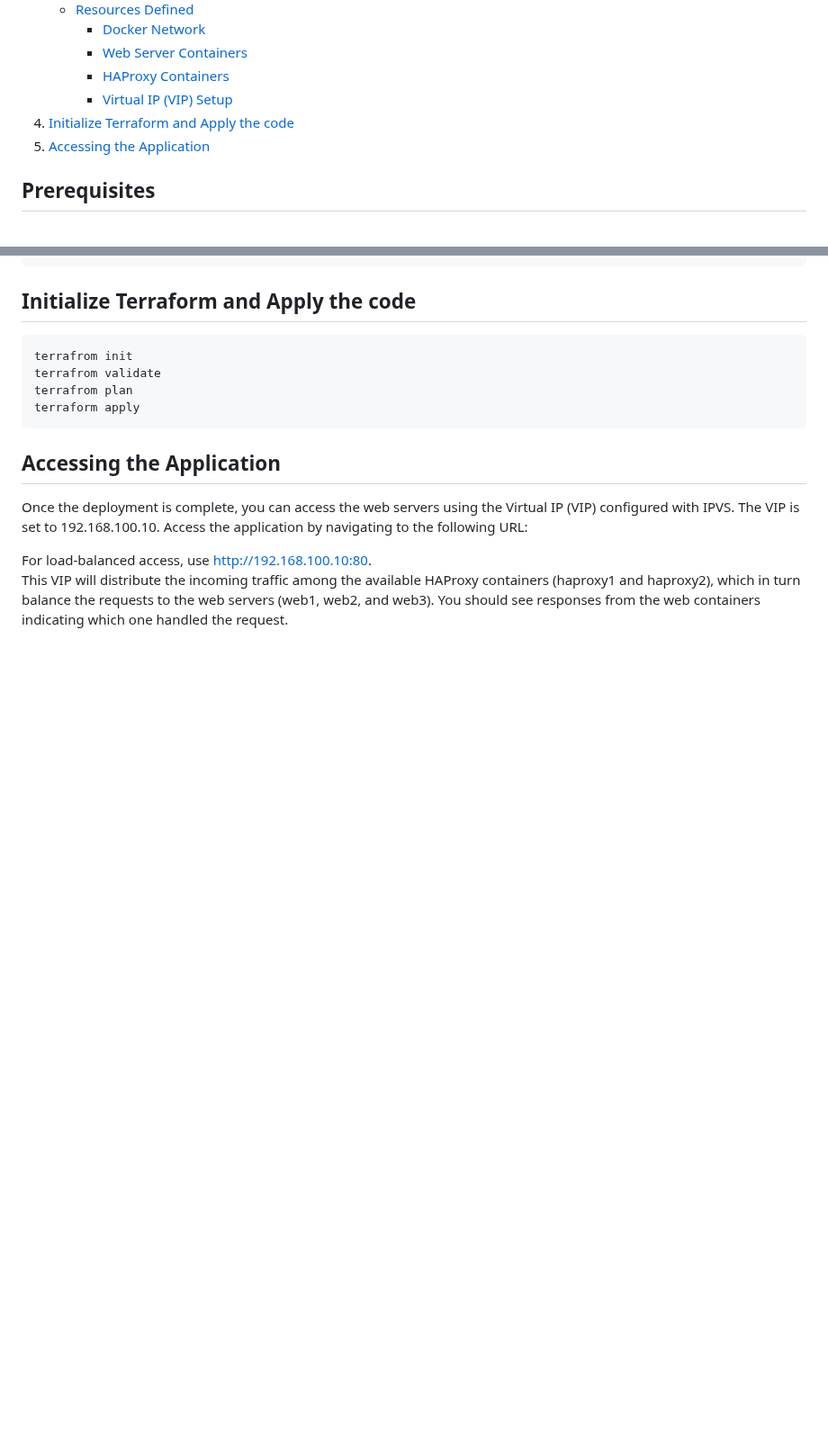
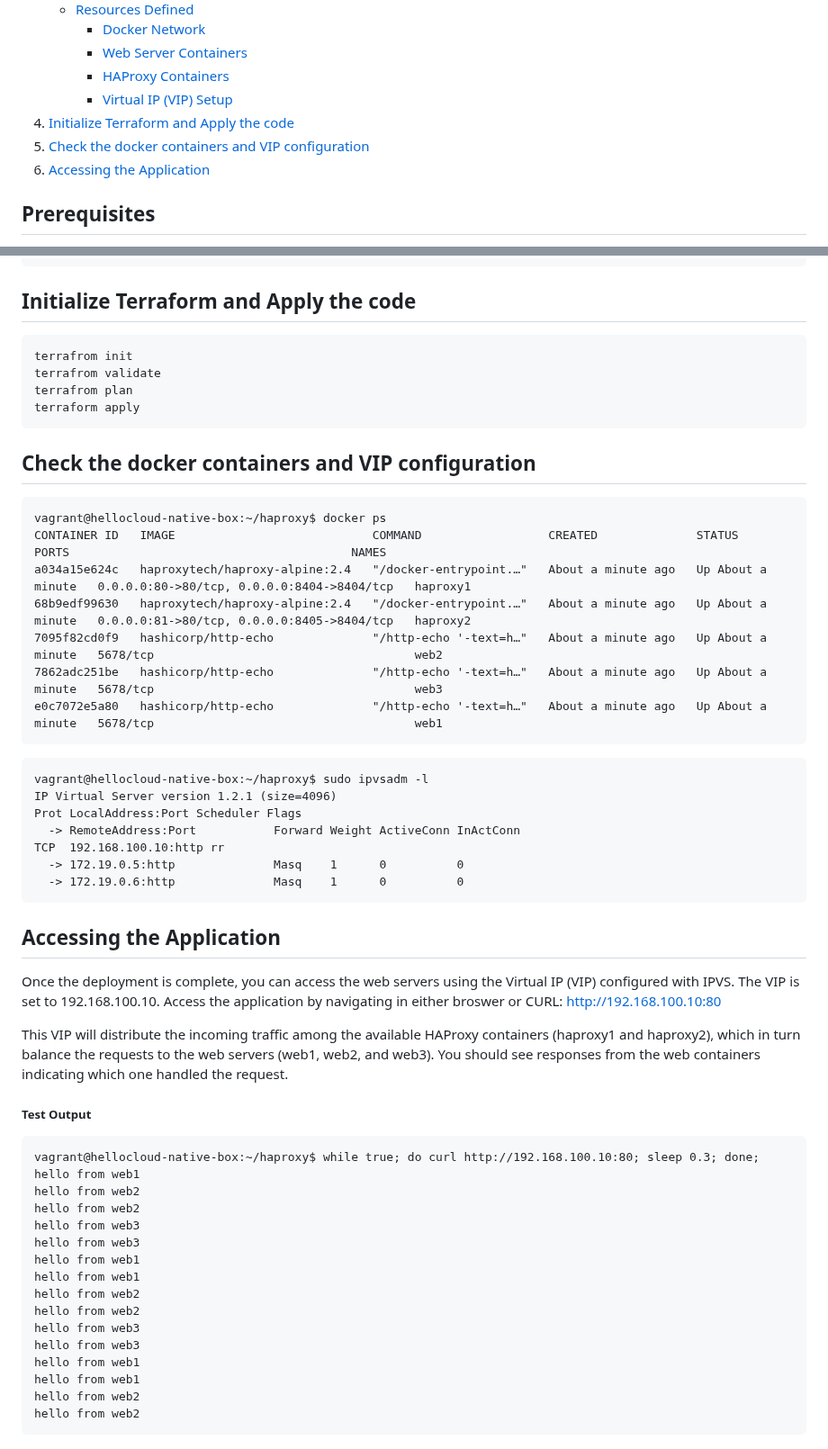
Before and after one commit to zawmh96/Terraform-Labs, a Markdown page: Lab4/README.md, 2 parts joined by grey strips. Shown at 90% size. Rendered like a GitHub page; blank space fills up the shorter version.

````diff
--- a/Lab4/README.md
+++ b/Lab4/README.md
@@ -14,7 +14,8 @@ This repository contains a Terraform configuration to deploy multiple HAProxy co
      - [HAProxy Containers](#haproxy-containers)
      - [Virtual IP (VIP) Setup](#virtual-ip-vip-setup)
 4. [Initialize Terraform and Apply the code](#initialize-terraform-and-apply-the-code)
-5. [Accessing the Application](#accessing-the-application)
+5. [Check the docker containers and VIP configuration](#check-the-docker-containers-and-vip-configuration)
+6. [Accessing the Application](#accessing-the-application)
 
 ## Prerequisites
 
@@ -122,9 +123,49 @@ terrafrom plan
 terraform apply
 ```
 
+## Check the docker containers and VIP configuration
+```
+vagrant@hellocloud-native-box:~/haproxy$ docker ps
+CONTAINER ID   IMAGE                            COMMAND                  CREATED              STATUS              PORTS                                        NAMES
+a034a15e624c   haproxytech/haproxy-alpine:2.4   "/docker-entrypoint.…"   About a minute ago   Up About a minute   0.0.0.0:80->80/tcp, 0.0.0.0:8404->8404/tcp   haproxy1
+68b9edf99630   haproxytech/haproxy-alpine:2.4   "/docker-entrypoint.…"   About a minute ago   Up About a minute   0.0.0.0:81->80/tcp, 0.0.0.0:8405->8404/tcp   haproxy2
+7095f82cd0f9   hashicorp/http-echo              "/http-echo '-text=h…"   About a minute ago   Up About a minute   5678/tcp                                     web2
+7862adc251be   hashicorp/http-echo              "/http-echo '-text=h…"   About a minute ago   Up About a minute   5678/tcp                                     web3
+e0c7072e5a80   hashicorp/http-echo              "/http-echo '-text=h…"   About a minute ago   Up About a minute   5678/tcp                                     web1
+```
+
+```
+vagrant@hellocloud-native-box:~/haproxy$ sudo ipvsadm -l
+IP Virtual Server version 1.2.1 (size=4096)
+Prot LocalAddress:Port Scheduler Flags
+  -> RemoteAddress:Port           Forward Weight ActiveConn InActConn
+TCP  192.168.100.10:http rr
+  -> 172.19.0.5:http              Masq    1      0          0
+  -> 172.19.0.6:http              Masq    1      0          0
+```
+
 ## Accessing the Application
 
-Once the deployment is complete, you can access the web servers using the Virtual IP (VIP) configured with IPVS. The VIP is set to 192.168.100.10. Access the application by navigating to the following URL:
+Once the deployment is complete, you can access the web servers using the Virtual IP (VIP) configured with IPVS. The VIP is set to 192.168.100.10. Access the application by navigating in either broswer or CURL: http://192.168.100.10:80
 
-For load-balanced access, use http://192.168.100.10:80.
 This VIP will distribute the incoming traffic among the available HAProxy containers (haproxy1 and haproxy2), which in turn balance the requests to the web servers (web1, web2, and web3). You should see responses from the web containers indicating which one handled the request.
+
+##### Test Output
+```
+vagrant@hellocloud-native-box:~/haproxy$ while true; do curl http://192.168.100.10:80; sleep 0.3; done;
+hello from web1
+hello from web2
+hello from web2
+hello from web3
+hello from web3
+hello from web1
+hello from web1
+hello from web2
+hello from web2
+hello from web3
+hello from web3
+hello from web1
+hello from web1
+hello from web2
+hello from web2
+```
````
